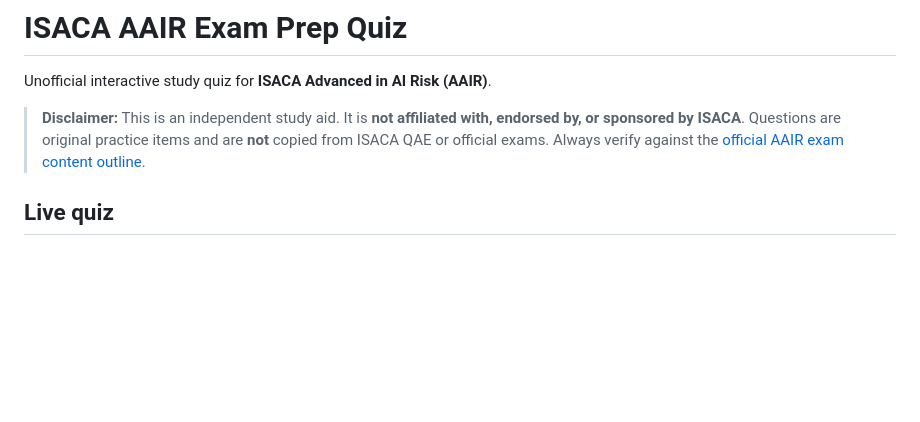
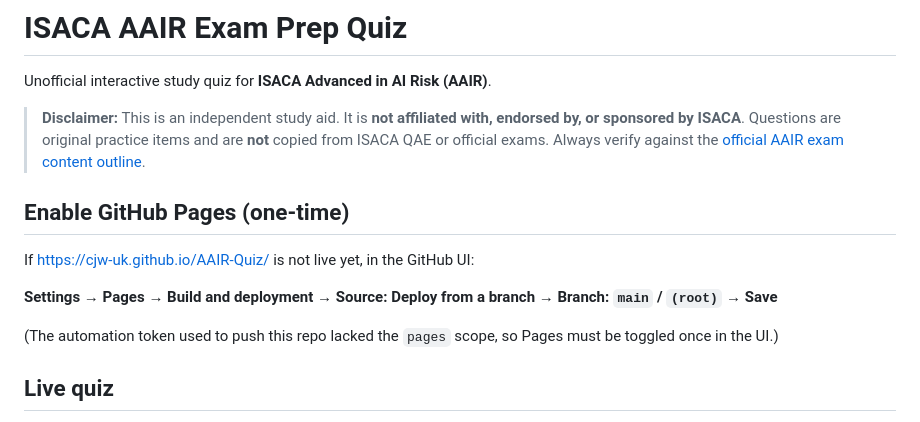
Before and after one commit to cjw-uk/AAIR-Quiz, a Markdown page: README.md, the part around the change. Rendered like a GitHub page; blank space fills up the shorter version.

Commit message:
docs: note one-time GitHub Pages enable step (PAT missing pages scope)

```diff
--- a/README.md
+++ b/README.md
@@ -3,6 +3,14 @@
 Unofficial interactive study quiz for **ISACA Advanced in AI Risk (AAIR)**.
 
 > **Disclaimer:** This is an independent study aid. It is **not affiliated with, endorsed by, or sponsored by ISACA**. Questions are original practice items and are **not** copied from ISACA QAE or official exams. Always verify against the [official AAIR exam content outline](https://www.isaca.org/credentialing/aair/aair-exam-content-outline).
+
+## Enable GitHub Pages (one-time)
+
+If https://cjw-uk.github.io/AAIR-Quiz/ is not live yet, in the GitHub UI:
+
+**Settings → Pages → Build and deployment → Source: Deploy from a branch → Branch: `main` / `(root)` → Save**
+
+(The automation token used to push this repo lacked the `pages` scope, so Pages must be toggled once in the UI.)
 
 ## Live quiz
 
```
